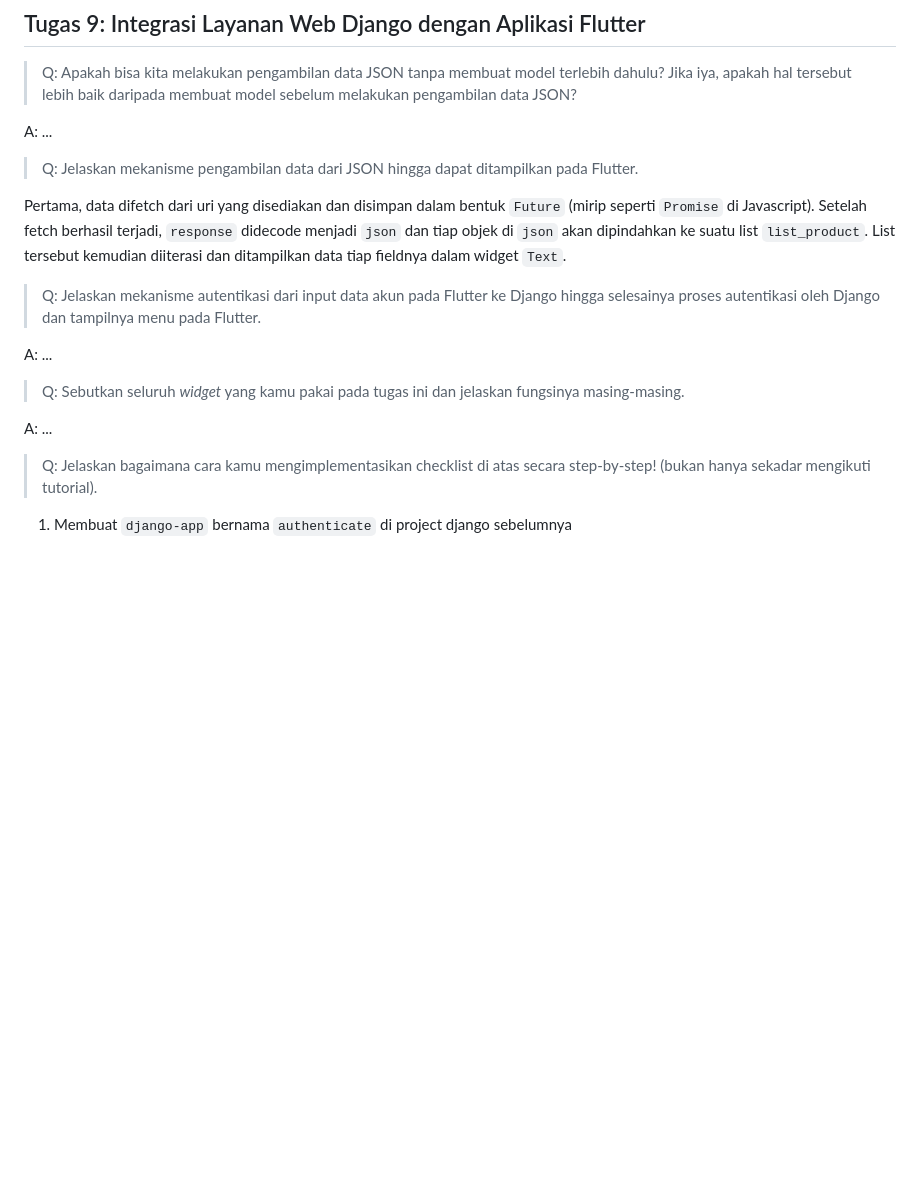
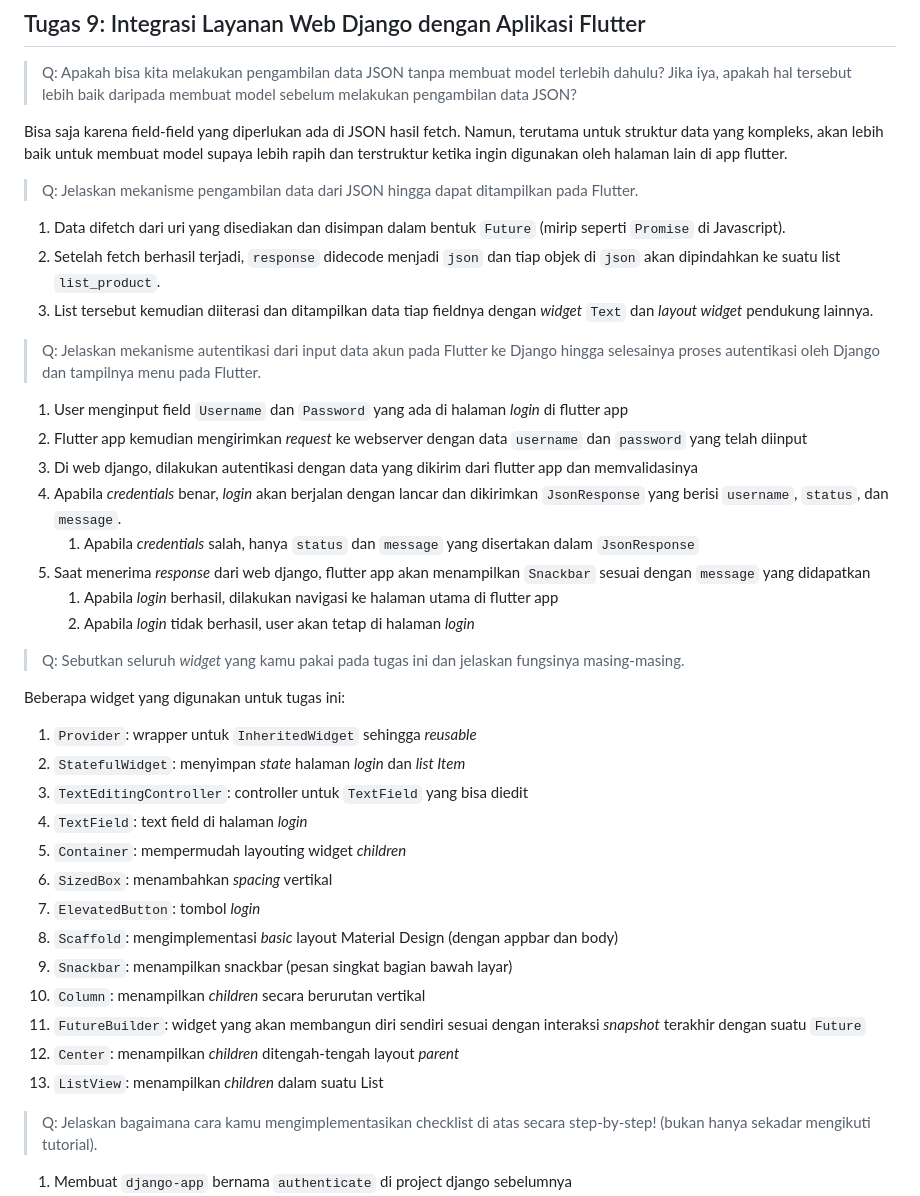
Before and after one commit to mmalkindi/hidden-inventory-mobile, a Markdown page: README.md, the part around the change. GitHub-like rendering; blank space fills up the shorter version.

Commit message:
readme finish

```diff
--- a/README.md
+++ b/README.md
@@ -17,21 +17,43 @@ Kelas : PBP A
 
 > Q: Apakah bisa kita melakukan pengambilan data JSON tanpa membuat model terlebih dahulu? Jika iya, apakah hal tersebut lebih baik daripada membuat model sebelum melakukan pengambilan data JSON?
 
-A: ...
+Bisa saja karena field-field yang diperlukan ada di JSON hasil fetch.
+Namun, terutama untuk struktur data yang kompleks, akan lebih baik untuk membuat model supaya lebih rapih dan terstruktur ketika ingin digunakan oleh halaman lain di app flutter.
 
 > Q: Jelaskan mekanisme pengambilan data dari JSON hingga dapat ditampilkan pada Flutter.
 
-Pertama, data difetch dari uri yang disediakan dan disimpan dalam bentuk `Future` (mirip seperti `Promise` di Javascript).
-Setelah fetch berhasil terjadi, `response` didecode menjadi `json` dan tiap objek di `json` akan dipindahkan ke suatu list `list_product`.
-List tersebut kemudian diiterasi dan ditampilkan data tiap fieldnya dalam widget `Text`.
+1. Data difetch dari uri yang disediakan dan disimpan dalam bentuk `Future` (mirip seperti `Promise` di Javascript).
+2. Setelah fetch berhasil terjadi, `response` didecode menjadi `json` dan tiap objek di `json` akan dipindahkan ke suatu list `list_product`.
+3. List tersebut kemudian diiterasi dan ditampilkan data tiap fieldnya dengan *widget* `Text` dan *layout widget* pendukung lainnya.
 
 > Q: Jelaskan mekanisme autentikasi dari input data akun pada Flutter ke Django hingga selesainya proses autentikasi oleh Django dan tampilnya menu pada Flutter.
 
-A: ...
+1. User menginput field `Username` dan `Password` yang ada di halaman *login* di flutter app
+2. Flutter app kemudian mengirimkan *request* ke webserver dengan data `username` dan `password` yang telah diinput
+3. Di web django, dilakukan autentikasi dengan data yang dikirim dari flutter app dan memvalidasinya
+4. Apabila *credentials* benar, *login* akan berjalan dengan lancar dan dikirimkan `JsonResponse` yang berisi `username`, `status`, dan `message`.
+   1. Apabila *credentials* salah, hanya `status` dan `message` yang disertakan dalam `JsonResponse`
+5. Saat menerima *response* dari web django, flutter app akan menampilkan `Snackbar` sesuai dengan `message` yang didapatkan
+   1. Apabila *login* berhasil, dilakukan navigasi ke halaman utama di flutter app
+   2. Apabila *login* tidak berhasil, user akan tetap di halaman *login*
 
 > Q: Sebutkan seluruh *widget* yang kamu pakai pada tugas ini dan jelaskan fungsinya masing-masing.
 
-A: ...
+Beberapa widget yang digunakan untuk tugas ini:
+
+1. `Provider`: wrapper untuk `InheritedWidget` sehingga *reusable*
+2. `StatefulWidget`: menyimpan *state* halaman *login* dan *list Item*
+3. `TextEditingController`: controller untuk `TextField` yang bisa diedit
+4. `TextField`: text field di halaman *login*
+5. `Container`: mempermudah layouting widget *children*
+6. `SizedBox`: menambahkan *spacing* vertikal
+7. `ElevatedButton`: tombol *login*
+8. `Scaffold`: mengimplementasi *basic* layout Material Design (dengan appbar dan body)
+9. `Snackbar`: menampilkan snackbar (pesan singkat bagian bawah layar)
+10. `Column`: menampilkan *children* secara berurutan vertikal
+11. `FutureBuilder`: widget yang akan membangun diri sendiri sesuai dengan interaksi *snapshot* terakhir dengan suatu `Future`
+12. `Center`: menampilkan *children* ditengah-tengah layout *parent*
+13. `ListView`: menampilkan *children* dalam suatu List
 
 > Q: Jelaskan bagaimana cara kamu mengimplementasikan checklist di atas secara step-by-step! (bukan hanya sekadar mengikuti tutorial).
 
```
